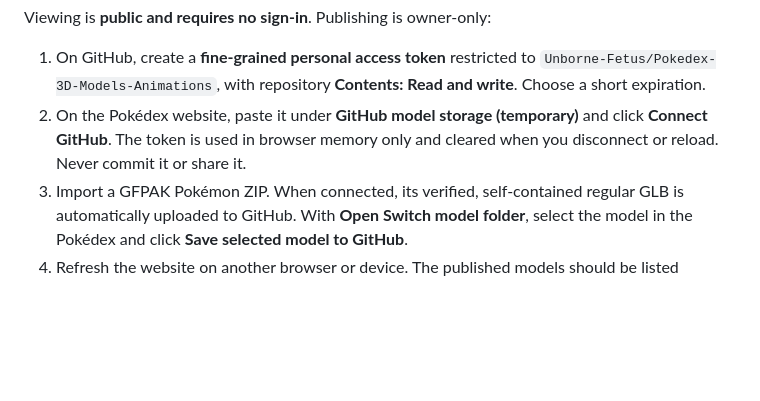
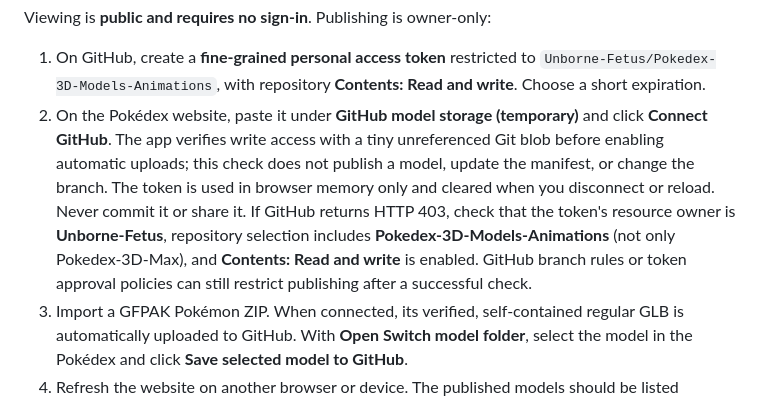
Before and after one commit to Unborne-Fetus/Pokedex-3D-Max, a Markdown page: README.md, the part around the change. GitHub-like rendering; blank space fills up the shorter version.

Commit message:
Document verified PAT write permissions for public model uploads

```diff
--- a/README.md
+++ b/README.md
@@ -227,8 +227,15 @@ Viewing is **public and requires no sign-in**. Publishing is owner-only:
    `Unborne-Fetus/Pokedex-3D-Models-Animations`, with repository
    **Contents: Read and write**. Choose a short expiration.
 2. On the Pokédex website, paste it under **GitHub model storage (temporary)**
-   and click **Connect GitHub**. The token is used in browser memory only and
-   cleared when you disconnect or reload. Never commit it or share it.
+   and click **Connect GitHub**. The app verifies write access with a tiny
+   unreferenced Git blob before enabling automatic uploads; this check does not
+   publish a model, update the manifest, or change the branch. The token is
+   used in browser memory only and cleared when you disconnect or reload.
+   Never commit it or share it. If GitHub returns HTTP 403, check that the
+   token's resource owner is **Unborne-Fetus**, repository selection includes
+   **Pokedex-3D-Models-Animations** (not only Pokedex-3D-Max), and
+   **Contents: Read and write** is enabled. GitHub branch rules or token
+   approval policies can still restrict publishing after a successful check.
 3. Import a GFPAK Pokémon ZIP. When connected, its verified, self-contained
    regular GLB is automatically uploaded to GitHub. With **Open Switch model
    folder**, select the model in the Pokédex and click
```
